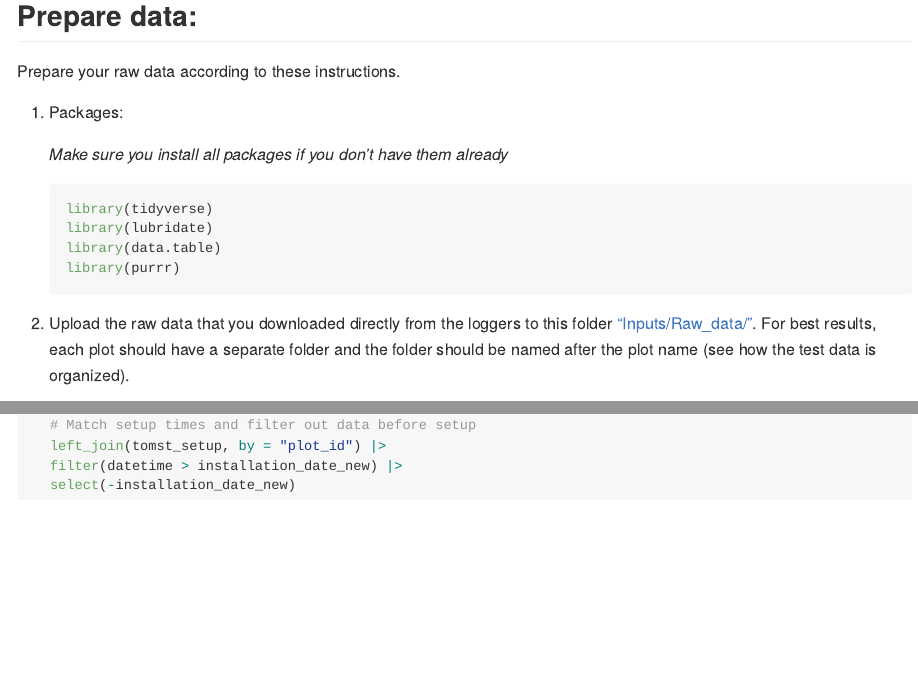
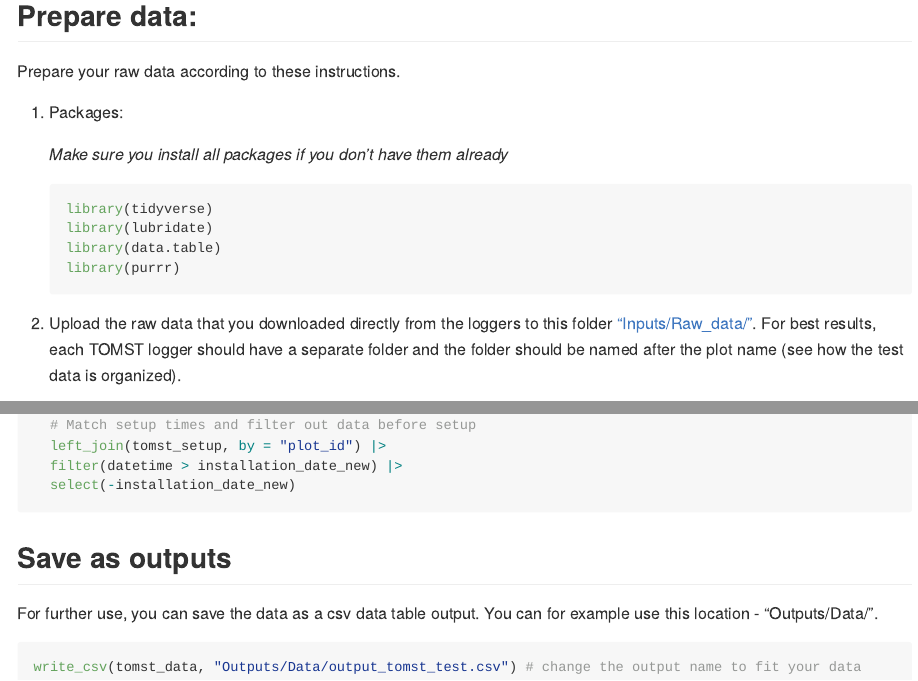
Before and after one commit to EDGE-Lab-GU/EDGE_TOMST_processing, a Quarto document (tutorial_import_TOMST.qmd): the page in a window 1100 px wide, from 200 px down, and a second part further down, joined at a grey line. The pictures show the output file tutorial_import_TOMST.md that the author committed with the source, drawn offline in the style of GitHub; long lines of code are wrapped.

Commit message:
saved the tomst test output

````diff
--- a/tutorial_import_TOMST.qmd
+++ b/tutorial_import_TOMST.qmd
@@ -24,7 +24,7 @@ Prepare your raw data according to these instructions.
     library(purrr)
     ```
 
-2.  Upload the raw data that you downloaded directly from the loggers to this folder ["Inputs/Raw_data/"](https://github.com/EDGE-Lab-GU/EDGE_TOMST_processing/tree/main/Inputs/Raw_data). For best results, each plot should have a separate folder and the folder should be named after the plot name (see how the test data is organized).
+2.  Upload the raw data that you downloaded directly from the loggers to this folder ["Inputs/Raw_data/"](https://github.com/EDGE-Lab-GU/EDGE_TOMST_processing/tree/main/Inputs/Raw_data). For best results, each TOMST logger should have a separate folder and the folder should be named after the plot name (see how the test data is organized).
 
     ```{r, message = FALSE}
     # List all raw data files
@@ -100,3 +100,11 @@ tomst_data <- bind_rows(mylist) |>
   select(-installation_date_new)
 
 ```
+
+## Save as outputs
+
+For further use, you can save the data as a csv data table output. You can for example use this location - "Outputs/Data/".
+
+```{r}
+write_csv(tomst_data, "Outputs/Data/output_tomst_test.csv") # change the output name to fit your data
+```
````
Also changed, not shown: tutorial_import_TOMST.md, 1 other file.
